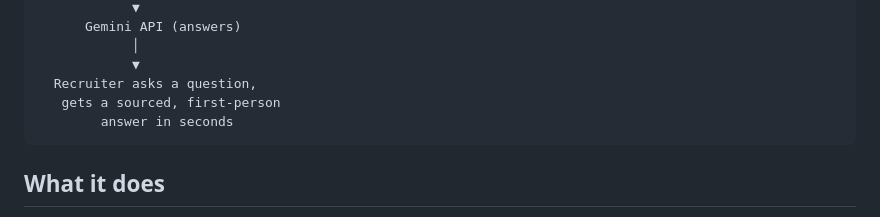
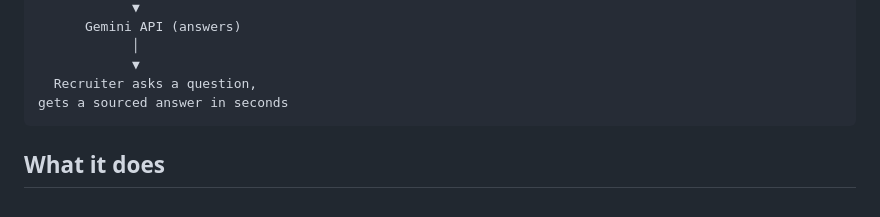
Before and after one commit to namitalamichhane/ai-portfolio-assistant, a Markdown page: README.md, the part around the change. Rendered like a GitHub page.

Commit message:
Simplify answer description in README

````diff
--- a/README.md
+++ b/README.md
@@ -27,8 +27,7 @@ Resume + Projects + Experience
             │
             ▼
   Recruiter asks a question,
-   gets a sourced, first-person
-        answer in seconds
+gets a sourced answer in seconds
 ```
 
 ## What it does
````
